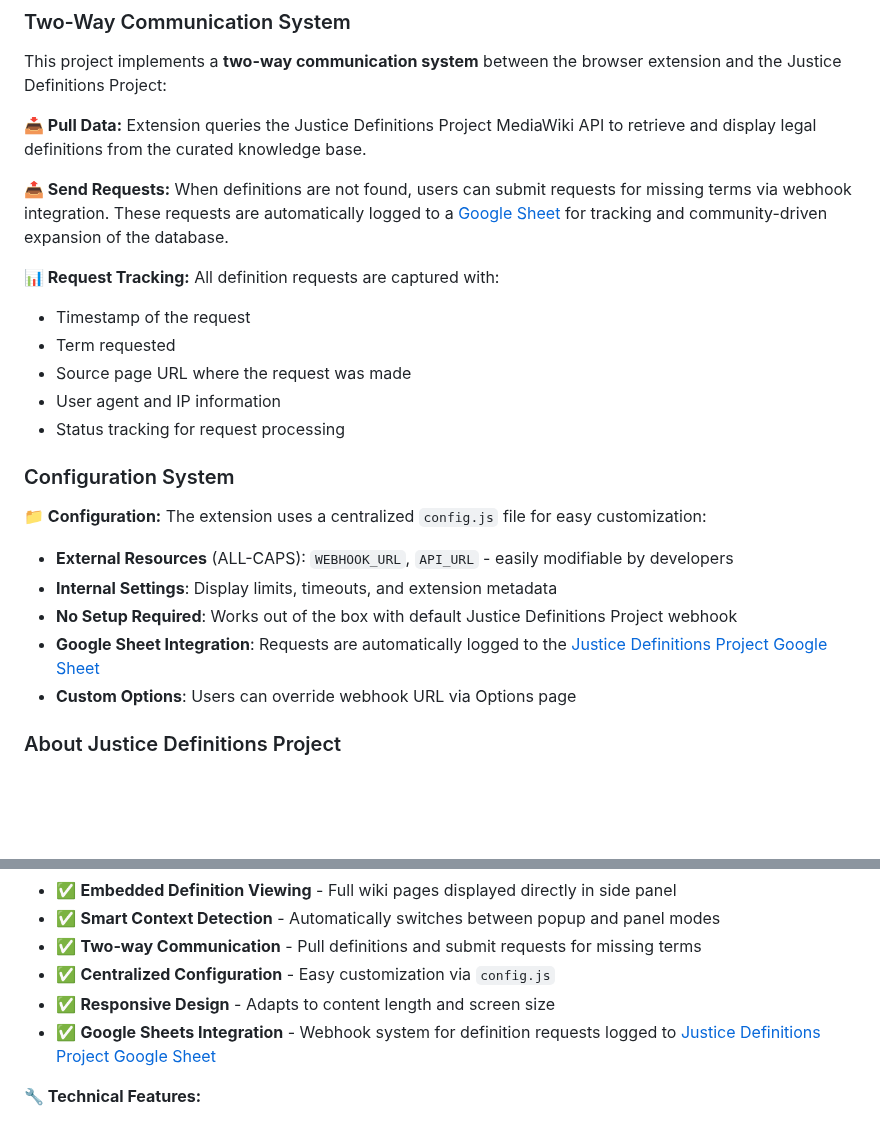
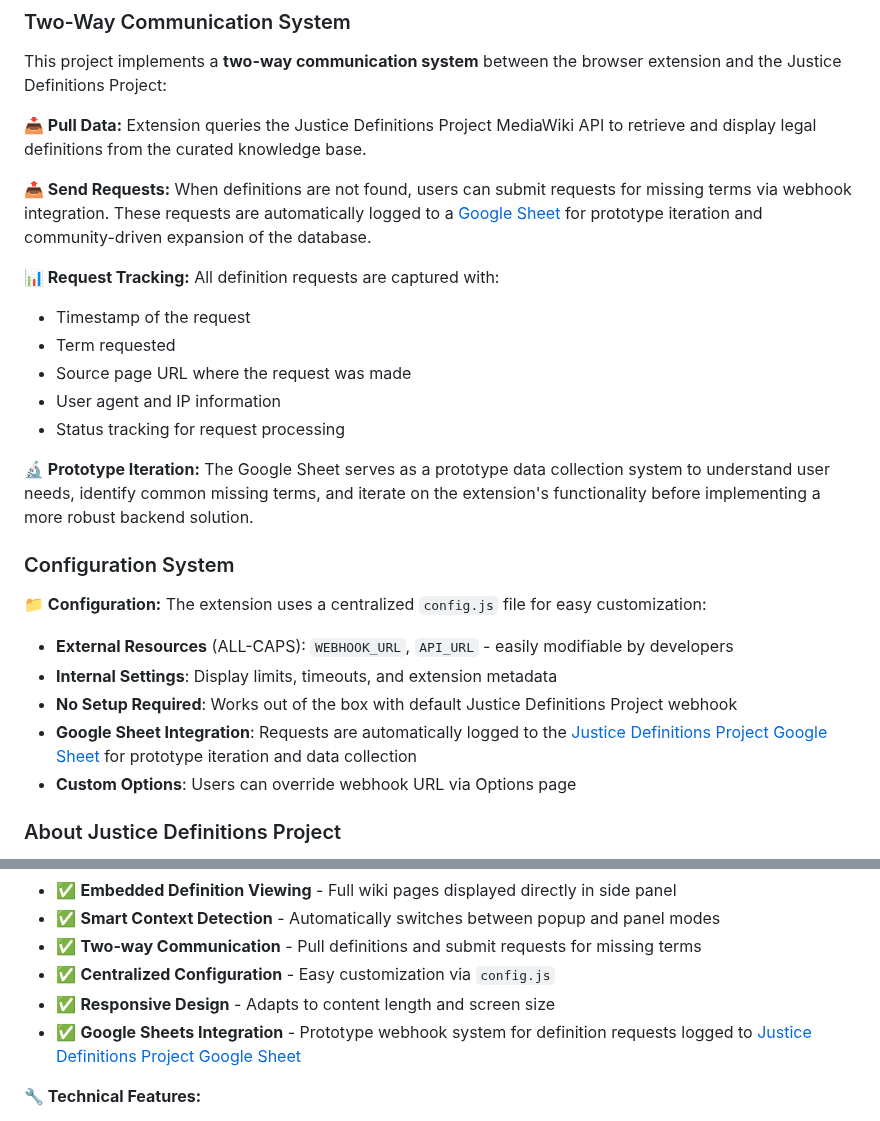
Before and after one commit to dso6060/jdp, a Markdown page: README.md, 2 parts joined by grey strips. Drawn GitHub-style; blank space fills up the shorter version.

Commit message:
Clarify Google Sheet usage for prototype iteration
- Add prototype iteration context to Two-Way Communication System section
- Include dedicated Prototype Iteration subsection explaining Google Sheet purpose
- Update Configuration System to mention prototype iteration and data collection
- Modify Core Features to specify prototype webhook system
- Provide clear context that Google Sheet is for understanding user needs and iterating on functionality
- Set expectation that more robust backend solution will be implemented in future

```diff
--- a/README.md
+++ b/README.md
@@ -72,7 +72,7 @@ This project implements a **two-way communication system** between the browser e
 
 **📥 Pull Data:** Extension queries the Justice Definitions Project MediaWiki API to retrieve and display legal definitions from the curated knowledge base.
 
-**📤 Send Requests:** When definitions are not found, users can submit requests for missing terms via webhook integration. These requests are automatically logged to a [Google Sheet](https://docs.google.com/spreadsheets/d/15mdKhoJuhdzpeSCL0STRLFI5umMaDF5CCf0D5qiWbOY/edit?usp=sharing) for tracking and community-driven expansion of the database.
+**📤 Send Requests:** When definitions are not found, users can submit requests for missing terms via webhook integration. These requests are automatically logged to a [Google Sheet](https://docs.google.com/spreadsheets/d/15mdKhoJuhdzpeSCL0STRLFI5umMaDF5CCf0D5qiWbOY/edit?usp=sharing) for prototype iteration and community-driven expansion of the database.
 
 **📊 Request Tracking:** All definition requests are captured with:
 - Timestamp of the request
@@ -81,6 +81,8 @@ This project implements a **two-way communication system** between the browser e
 - User agent and IP information
 - Status tracking for request processing
 
+**🔬 Prototype Iteration:** The Google Sheet serves as a prototype data collection system to understand user needs, identify common missing terms, and iterate on the extension's functionality before implementing a more robust backend solution.
+
 ### Configuration System
 
 **📁 Configuration:** The extension uses a centralized `config.js` file for easy customization:
@@ -88,7 +90,7 @@ This project implements a **two-way communication system** between the browser e
 - **External Resources** (ALL-CAPS): `WEBHOOK_URL`, `API_URL` - easily modifiable by developers
 - **Internal Settings**: Display limits, timeouts, and extension metadata
 - **No Setup Required**: Works out of the box with default Justice Definitions Project webhook
-- **Google Sheet Integration**: Requests are automatically logged to the [Justice Definitions Project Google Sheet](https://docs.google.com/spreadsheets/d/15mdKhoJuhdzpeSCL0STRLFI5umMaDF5CCf0D5qiWbOY/edit?usp=sharing)
+- **Google Sheet Integration**: Requests are automatically logged to the [Justice Definitions Project Google Sheet](https://docs.google.com/spreadsheets/d/15mdKhoJuhdzpeSCL0STRLFI5umMaDF5CCf0D5qiWbOY/edit?usp=sharing) for prototype iteration and data collection
 - **Custom Options**: Users can override webhook URL via Options page
 
 ### About Justice Definitions Project
@@ -113,7 +115,7 @@ This extension is built on the **Justice Definitions Project** - an expert-curat
 - ✅ **Two-way Communication** - Pull definitions and submit requests for missing terms
 - ✅ **Centralized Configuration** - Easy customization via `config.js`
 - ✅ **Responsive Design** - Adapts to content length and screen size
-- ✅ **Google Sheets Integration** - Webhook system for definition requests logged to [Justice Definitions Project Google Sheet](https://docs.google.com/spreadsheets/d/15mdKhoJuhdzpeSCL0STRLFI5umMaDF5CCf0D5qiWbOY/edit?usp=sharing)
+- ✅ **Google Sheets Integration** - Prototype webhook system for definition requests logged to [Justice Definitions Project Google Sheet](https://docs.google.com/spreadsheets/d/15mdKhoJuhdzpeSCL0STRLFI5umMaDF5CCf0D5qiWbOY/edit?usp=sharing)
 
 **🔧 Technical Features:**
 - ✅ **Manifest V3** - Latest Chrome extension standard
```
